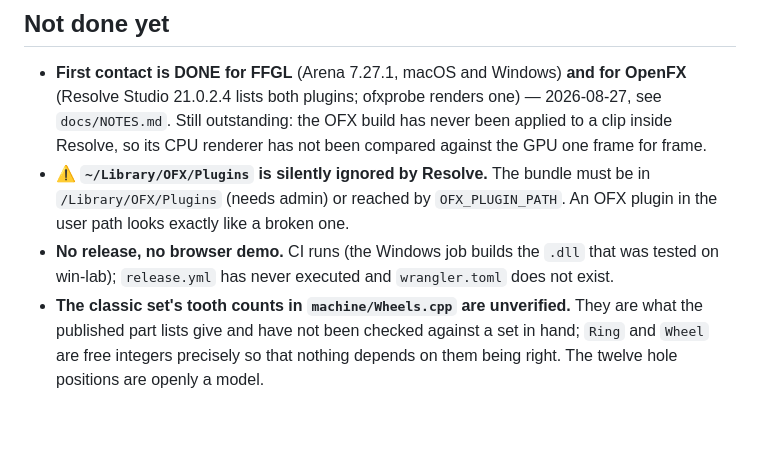
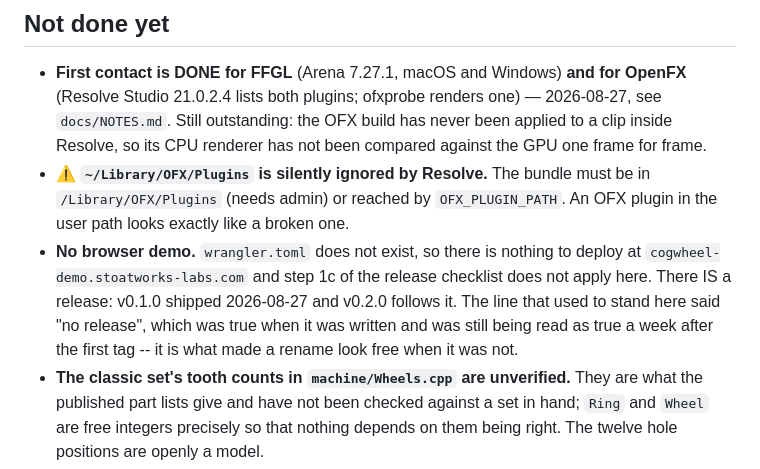
Before and after one commit to stoatworks-labs/cogwheel, a Markdown page: CLAUDE.md, the part around the change. GitHub-like rendering; blank space fills up the shorter version.

Commit message:
CLAUDE.md: there is a release, and saying otherwise cost something
The "Not done yet" list still said "No release ... release.yml has never
executed" a week after v0.1.0 shipped on 2026-08-27.

That is not a cosmetic staleness. It is the line that made the Crank rename
look free: with no release there are no saved compositions in the wild, and a
rename that silently drops a saved value costs nobody anything. There is a
release, there is at least one user with compositions, and the rename does cost
them -- which had to be corrected after the fact rather than known up front.

The browser-demo half of the line is still true and is kept, with what it
implies for the release checklist spelled out.

Co-Authored-By: Claude Opus 5 <noreply@anthropic.com>

```diff
--- a/CLAUDE.md
+++ b/CLAUDE.md
@@ -110,9 +110,12 @@ Disable with `-DBUILD_OFX=OFF`.
 - ⚠️ **`~/Library/OFX/Plugins` is silently ignored by Resolve.** The bundle must
   be in `/Library/OFX/Plugins` (needs admin) or reached by `OFX_PLUGIN_PATH`. An
   OFX plugin in the user path looks exactly like a broken one.
-- **No release, no browser demo.** CI runs (the Windows job builds the `.dll`
-  that was tested on win-lab); `release.yml` has never executed and
-  `wrangler.toml` does not exist.
+- **No browser demo.** `wrangler.toml` does not exist, so there is nothing to
+  deploy at `cogwheel-demo.stoatworks-labs.com` and step 1c of the release
+  checklist does not apply here. There IS a release: v0.1.0 shipped 2026-08-27
+  and v0.2.0 follows it. The line that used to stand here said "no release",
+  which was true when it was written and was still being read as true a week
+  after the first tag -- it is what made a rename look free when it was not.
 - **The classic set's tooth counts in `machine/Wheels.cpp` are unverified.**
   They are what the published part lists give and have not been checked against
   a set in hand; `Ring` and `Wheel` are free integers precisely so that nothing
```
